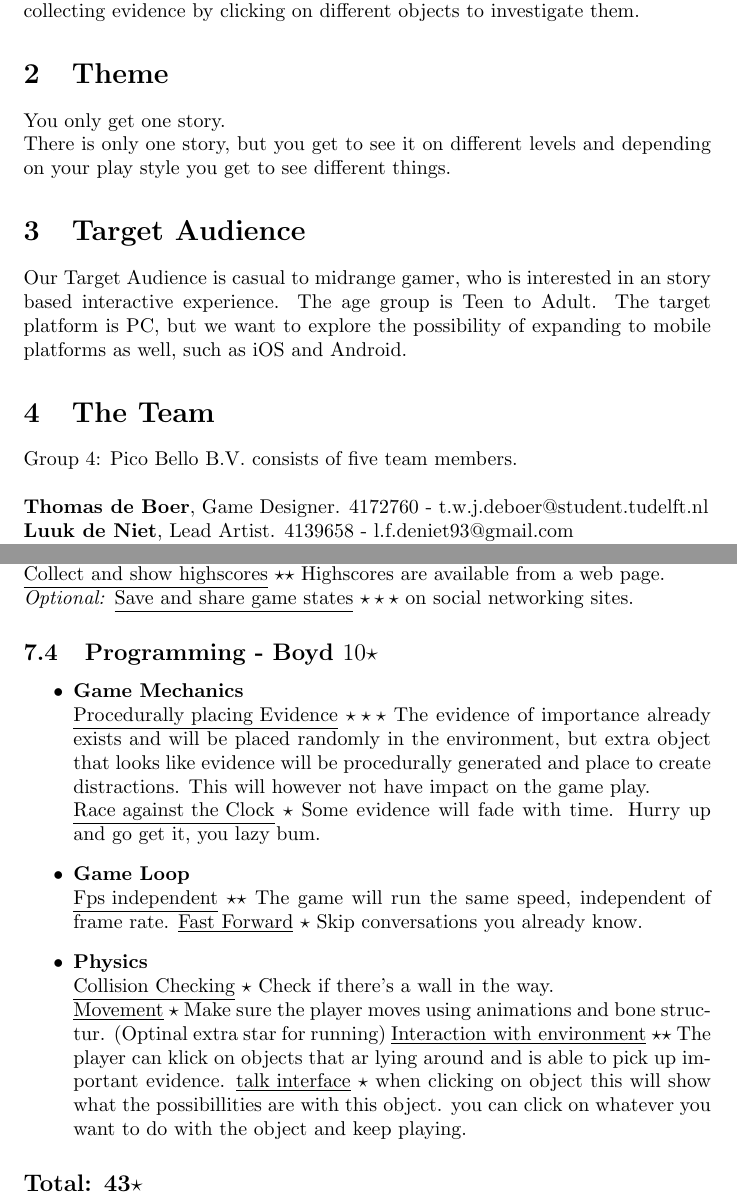
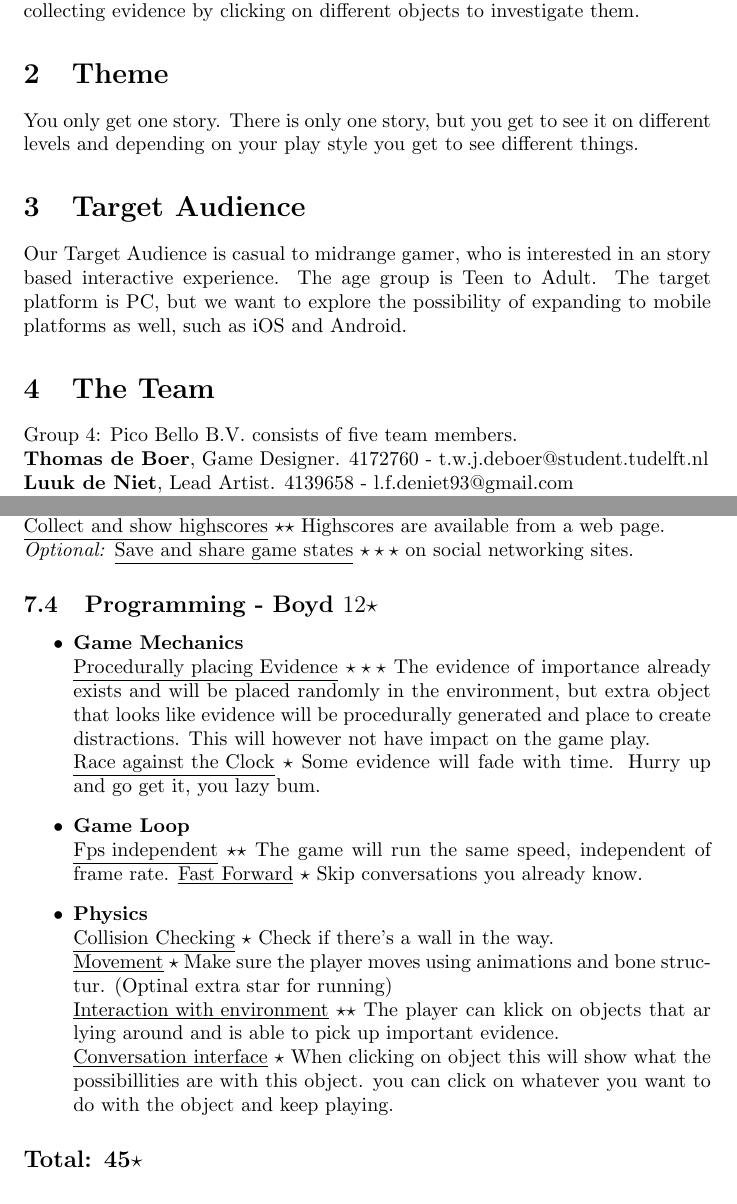
Before and after one commit to twjdeboer/4-AwesomeSpel, a LaTeX document (Documents/Deliverables/Core Project Document/main.tex): two parts of pages 2 and 5 of 5 before the commit and two parts of pages 2 and 4 of 4 after it, joined at a grey line, cut so that both start at the same text. Compiled offline with pdfLaTeX.

Commit message:
Updated Core Project Document

```diff
--- a/Documents/Deliverables/Core Project Document/main.tex
+++ b/Documents/Deliverables/Core Project Document/main.tex
@@ -19,7 +19,7 @@
 		The game is based around a single story of a murder case. The story is told through different perpectives, each with their own destinctive gameplay and design. The story is told three times in total, each time giving more information about the murder. There are three roles: Detective, Journalist, and a family member. The game concludes in a finale, where, depending on the choices of the player, the killer is apprehended. The game is a sort of 'first person investigation' and is played by walking around in the scene with the keys and collecting evidence by clicking on different objects to investigate them.
 
 	\section{Theme}
-		You only get one story.\\
+		You only get one story.
 		There is only one story, but you get to see it on different levels and depending on your play style you get to see different things.
 
 	\section{Target Audience}
@@ -27,8 +27,7 @@
 
 	\section{The Team}
 		Group 4: Pico Bello B.V. consists of five team members.\\
-		\\
-		\textbf{Thomas de Boer}, Game Designer. 4172760 - t.w.j.deboer@student.tudelft.nl\\
+				\textbf{Thomas de Boer}, Game Designer. 4172760 - t.w.j.deboer@student.tudelft.nl\\
 		\textbf{Luuk de Niet}, Lead Artist. 4139658 - l.f.deniet93@gmail.com\\
 		\textbf{Boyd Verdoorn}, Lead Programmer. 4209346 - b.c.verdoorn@student.tudelft.nl\\
 		\textbf{Rense Wisse}, World Builder. 4230027 - r.r.wisse@student.tudelft.nl\\
@@ -74,7 +73,7 @@
 			\underline{Visualize data on web server} $\star \star$ Show statistics. \\
 			\underline{Collect and show highscores} $\star \star$ Highscores are available from a web page. \\
 			\textit{Optional:} \underline{Save and share game states} $\star \star \star$ on social networking sites.
-		\subsection{Programming - Boyd $10 \star$}
+		\subsection{Programming - Boyd $12 \star$}
 			\begin{itemize}
 				\item \textbf{Game Mechanics}\\
 					\underline{Procedurally placing Evidence} $\star \star \star$ The evidence of importance already exists and will be placed randomly in the environment, but extra object that looks like evidence will be procedurally generated and place to create distractions. This will however not have impact on the game play.\\
@@ -84,12 +83,12 @@
 					\underline{Fast Forward} $\star$ Skip conversations you already know.
 				\item \textbf{Physics}\\
 					\underline{Collision Checking} $\star$ Check if there's a wall in the way.\\
-					\underline{Movement} $\star$ Make sure the player moves using animations and bone structur. (Optinal extra star for running)
-					\underline{Interaction with environment} $\star \star$ The player can klick on objects that ar lying around and is able to pick up important evidence.
-					\underline{talk interface} $\star$ when clicking on object this will show what the possibillities are with this object. you can click on whatever you want to do with the object and keep playing.
+					\underline{Movement} $\star$ Make sure the player moves using animations and bone structur. (Optinal extra star for running)\\
+					\underline{Interaction with environment} $\star \star$ The player can klick on objects that ar lying around and is able to pick up important evidence.\\
+					\underline{Conversation interface} $\star$ When clicking on object this will show what the possibillities are with this object. you can click on whatever you want to do with the object and keep playing.
 			\end{itemize}
 
-			\subsection*{Total: 43$\star$}
+			\subsection*{Total: 45$\star$}
 
 
 
```
Also changed, not shown: Documents/Deliverables/Core Project Document/main.pdf.
